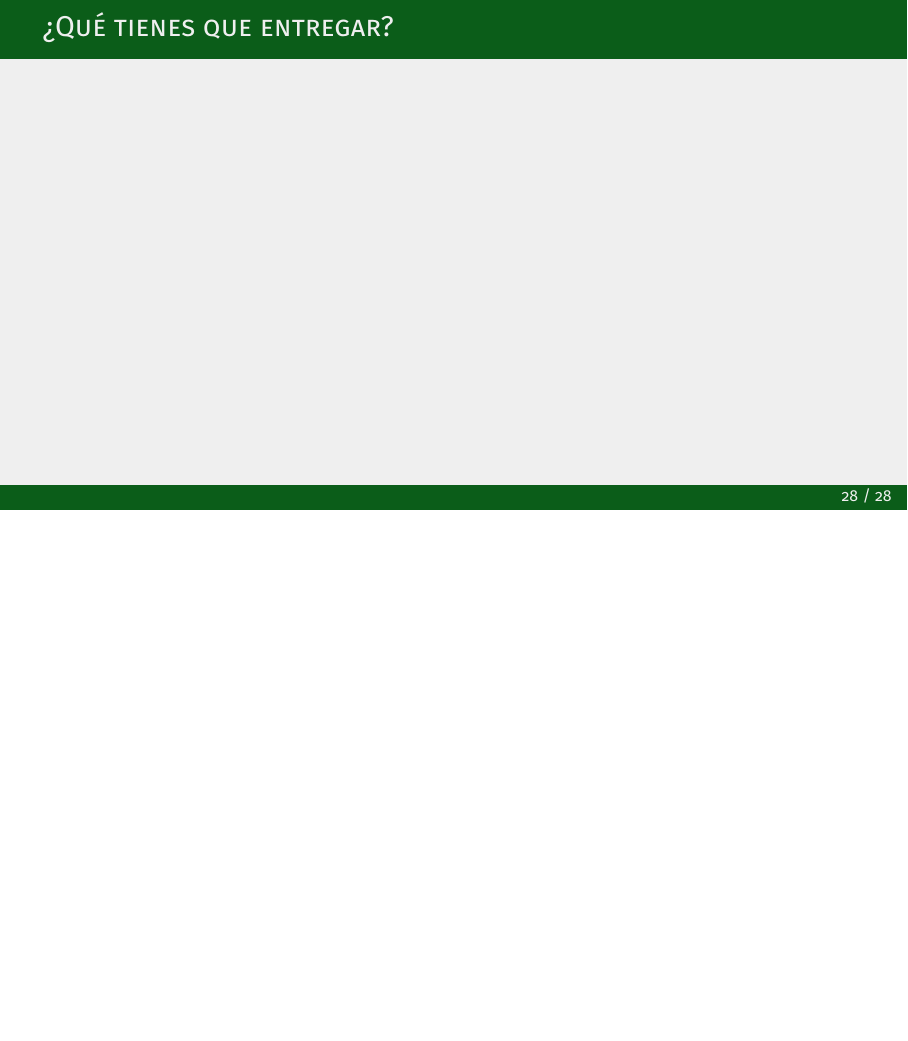
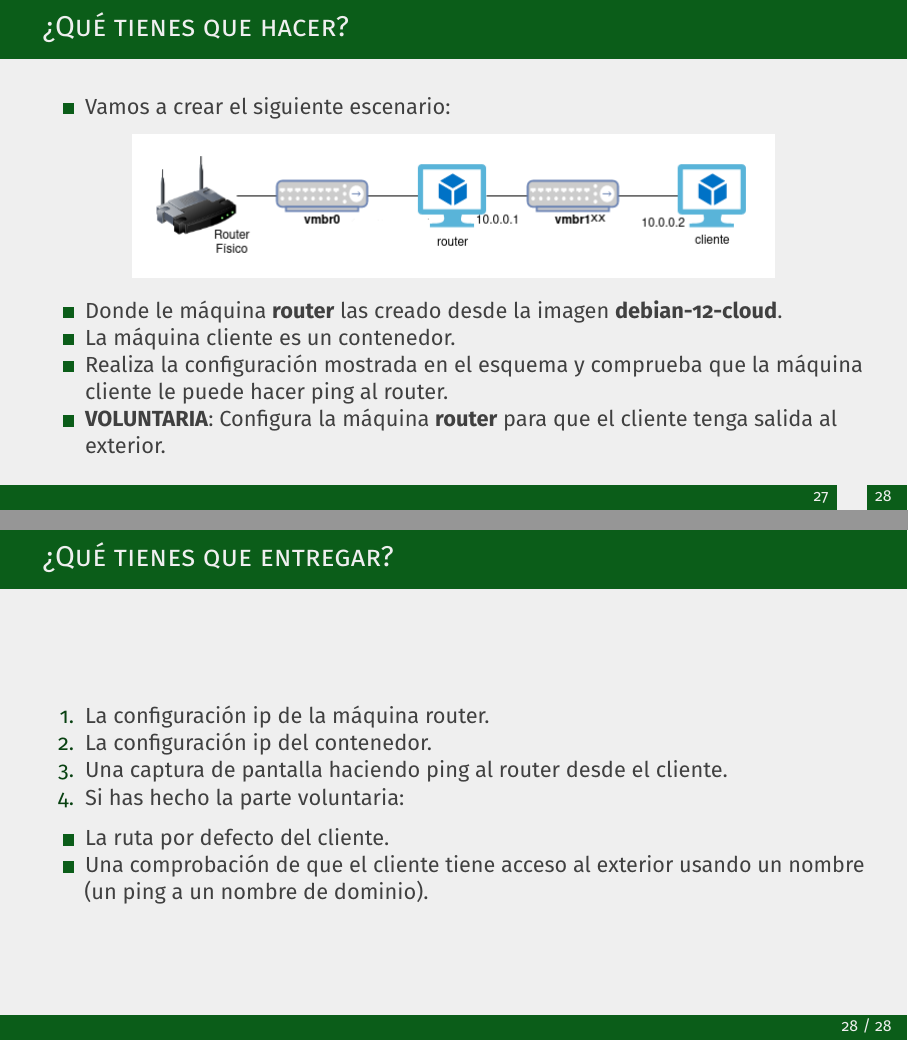
Before and after one commit to josedom24/presentaciones, an R Markdown document (hlcgm/practica7.rmd): page 36 of 36 before the commit and pages 35 and 36 of 36 after it, the two joined at a grey line. The pictures show the output file hlcgm/practica7.pdf that the author committed with the source.

Commit message:
practica7

```diff
--- a/hlcgm/practica7.rmd
+++ b/hlcgm/practica7.rmd
@@ -244,5 +244,21 @@ Los paquetes que vengan de la red interna 10.0.0.0/24, y saliendo por la primera
 
 ## ¿Qué tienes que hacer?
 
+* Vamos a crear el siguiente escenario:
+
+\centering
+![ ](img/redes.png){height=30%}
+
+* Donde le máquina **router** las creado desde la imagen **debian-12-cloud**.
+* La máquina cliente es un contenedor.
+* Realiza la configuración mostrada en el esquema y comprueba que la máquina cliente le puede hacer ping al router.
+* **VOLUNTARIA**: Configura la máquina **router** para que el cliente tenga salida al exterior.
 
 ## ¿Qué tienes que entregar?
+
+1. La configuración ip de la máquina router.
+2. La configuración ip del contenedor.
+3. Una captura de pantalla haciendo ping al router desde el cliente.
+4. Si has hecho la parte voluntaria:
+  * La ruta por defecto del cliente.
+  * Una comprobación de que el cliente tiene acceso al exterior usando un nombre (un ping a un nombre de dominio).
```
Also changed, not shown: hlcgm/practica7.pdf.
